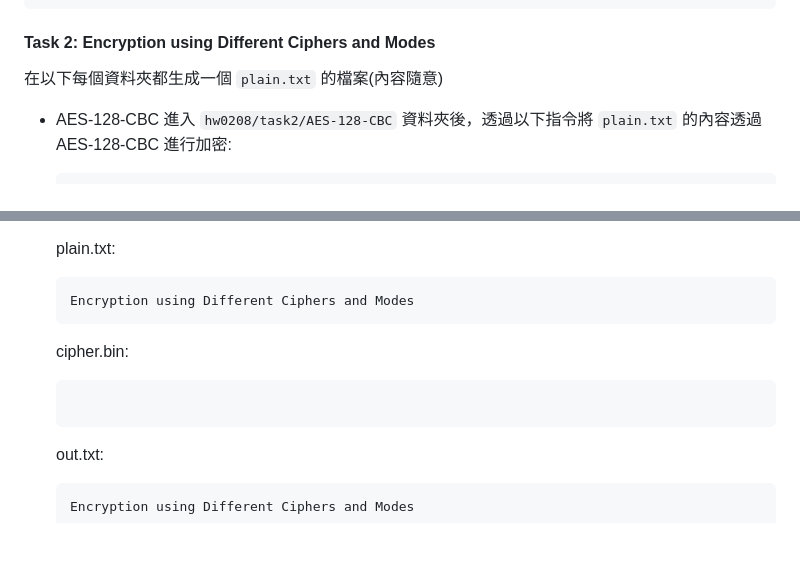
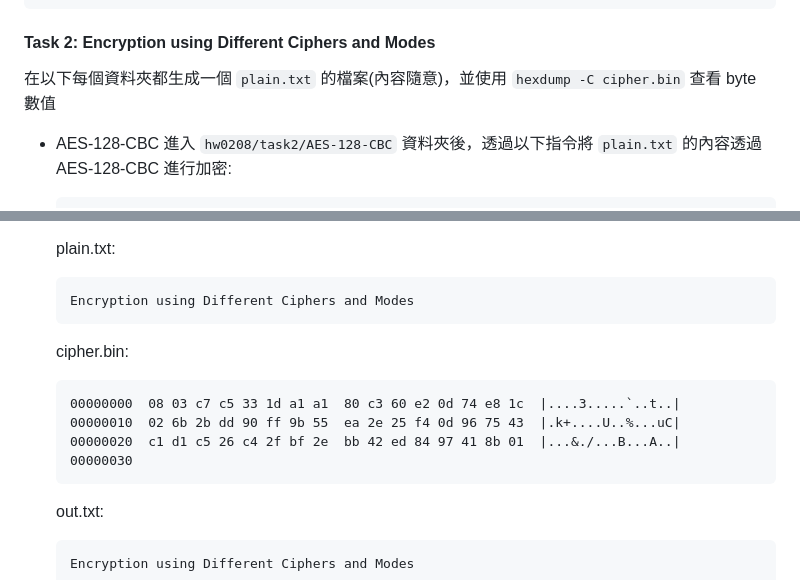
Before and after one commit to ryanlinjui/course-learning, a Markdown page: NTNU-information-security/hw02/README.md, 2 parts joined by grey strips. Rendered like a GitHub page; blank space fills up the shorter version.

````diff
--- a/NTNU-information-security/hw02/README.md
+++ b/NTNU-information-security/hw02/README.md
@@ -285,7 +285,7 @@ doffrnm
 
 #### Task 2: Encryption using Different Ciphers and Modes
 
-在以下每個資料夾都生成一個 `plain.txt` 的檔案(內容隨意)
+在以下每個資料夾都生成一個 `plain.txt` 的檔案(內容隨意)，並使用 `hexdump -C cipher.bin` 查看 byte 數值
 
 - AES-128-CBC
     進入 `hw0208/task2/AES-128-CBC` 資料夾後，透過以下指令將 `plain.txt` 的內容透過 AES-128-CBC 進行加密:
@@ -396,6 +408,10 @@ doffrnm
 
     cipher.bin:
     ```
+    00000000  08 03 c7 c5 33 1d a1 a1  80 c3 60 e2 0d 74 e8 1c  |....3.....`..t..|
+    00000010  02 6b 2b dd 90 ff 9b 55  ea 2e 25 f4 0d 96 75 43  |.k+....U..%...uC|
+    00000020  c1 d1 c5 26 c4 2f bf 2e  bb 42 ed 84 97 41 8b 01  |...&./...B...A..|
+    00000030
     ```
 
     out.txt:
````
Also changed, not shown: other parts of NTNU-information-security/hw02/README.md (+26 -8 lines).
